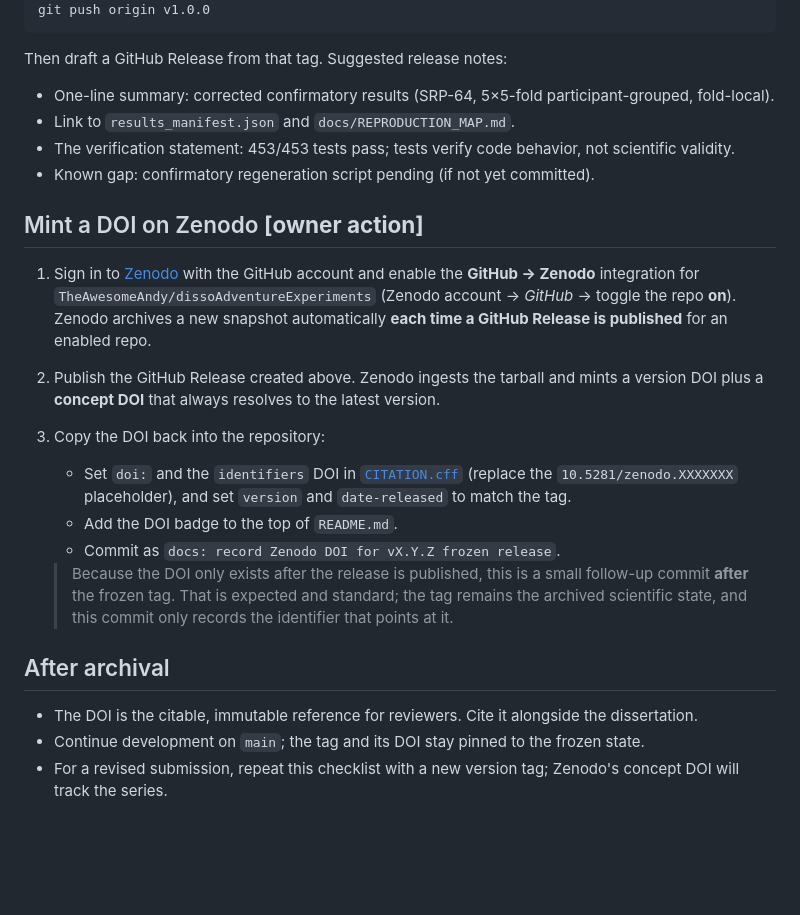
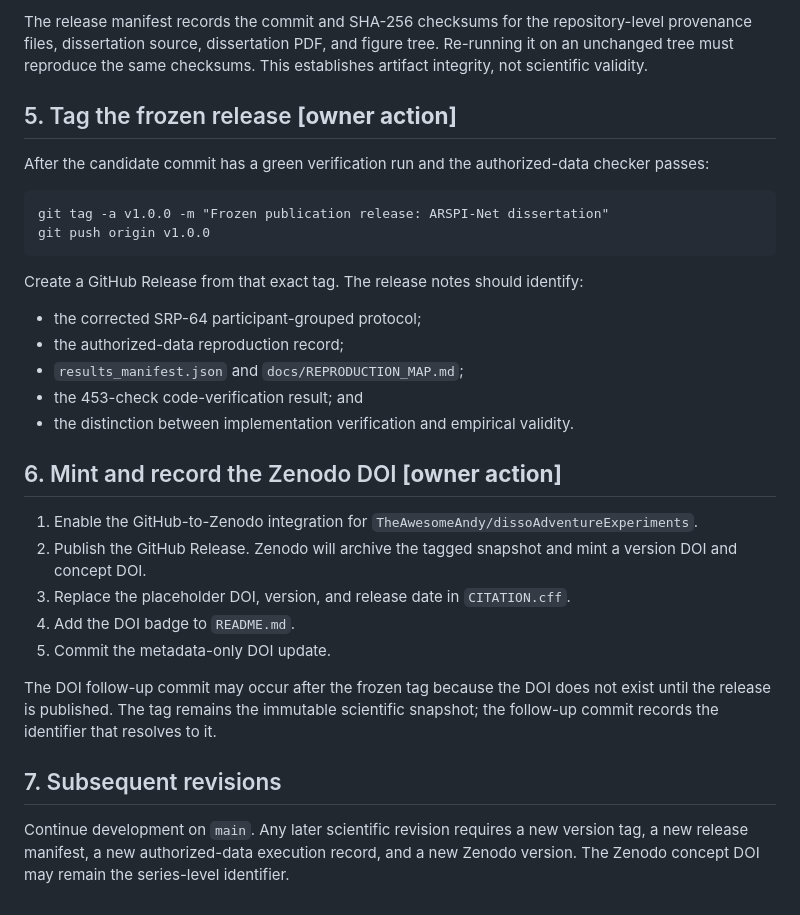
Before and after one commit to TheAwesomeAndy/dissoAdventureExperiments, a Markdown page: RELEASE.md, the part around one of its changes. GitHub-like rendering; blank space fills up the shorter version.

Commit message:
docs: require authorized-data reproduction before archival freeze

````diff
--- a/RELEASE.md
+++ b/RELEASE.md
@@ -59,26 +89,43 @@ git tag -a v1.0.0 -m "Frozen publication release: ARSPI-Net dissertation submiss
+The release manifest records the commit and SHA-256 checksums for the
+repository-level provenance files, dissertation source, dissertation PDF, and
+figure tree. Re-running it on an unchanged tree must reproduce the same
+checksums. This establishes artifact integrity, not scientific validity.
+
+## 5. Tag the frozen release **[owner action]**
+
+After the candidate commit has a green verification run and the authorized-data
+checker passes:
+
+```text
+git tag -a v1.0.0 -m "Frozen publication release: ARSPI-Net dissertation"
 git push origin v1.0.0
 ```
 
-Then draft a GitHub Release from that tag. Suggested release notes:
+Create a GitHub Release from that exact tag. The release notes should identify:
 
-- One-line summary: corrected confirmatory results (SRP-64, 5×5-fold participant-grouped, fold-local).
-- Link to `results_manifest.json` and `docs/REPRODUCTION_MAP.md`.
-- The verification statement: 453/453 tests pass; tests verify code behavior, not scientific validity.
-- Known gap: confirmatory regeneration script pending (if not yet committed).
+- the corrected SRP-64 participant-grouped protocol;
+- the authorized-data reproduction record;
+- `results_manifest.json` and `docs/REPRODUCTION_MAP.md`;
+- the 453-check code-verification result; and
+- the distinction between implementation verification and empirical validity.
 
-## Mint a DOI on Zenodo **[owner action]**
+## 6. Mint and record the Zenodo DOI **[owner action]**
 
-1. Sign in to [Zenodo](https://zenodo.org) with the GitHub account and enable the **GitHub → Zenodo** integration for `TheAwesomeAndy/dissoAdventureExperiments` (Zenodo account → *GitHub* → toggle the repo **on**). Zenodo archives a new snapshot automatically **each time a GitHub Release is published** for an enabled repo.
-2. Publish the GitHub Release created above. Zenodo ingests the tarball and mints a version DOI plus a **concept DOI** that always resolves to the latest version.
-3. Copy the DOI back into the repository:
-   - Set `doi:` and the `identifiers` DOI in [`CITATION.cff`](CITATION.cff) (replace the `10.5281/zenodo.XXXXXXX` placeholder), and set `version` and `date-released` to match the tag.
-   - Add the DOI badge to the top of `README.md`.
-   - Commit as `docs: record Zenodo DOI for vX.Y.Z frozen release`.
+1. Enable the GitHub-to-Zenodo integration for
+   `TheAwesomeAndy/dissoAdventureExperiments`.
+2. Publish the GitHub Release. Zenodo will archive the tagged snapshot and mint
+   a version DOI and concept DOI.
+3. Replace the placeholder DOI, version, and release date in `CITATION.cff`.
+4. Add the DOI badge to `README.md`.
+5. Commit the metadata-only DOI update.
 
-   > Because the DOI only exists after the release is published, this is a small follow-up commit **after** the frozen tag. That is expected and standard; the tag remains the archived scientific state, and this commit only records the identifier that points at it.
+The DOI follow-up commit may occur after the frozen tag because the DOI does not
+exist until the release is published. The tag remains the immutable scientific
+snapshot; the follow-up commit records the identifier that resolves to it.
 
-## After archival
+## 7. Subsequent revisions
 
-- The DOI is the citable, immutable reference for reviewers. Cite it alongside the dissertation.
-- Continue development on `main`; the tag and its DOI stay pinned to the frozen state.
-- For a revised submission, repeat this checklist with a new version tag; Zenodo's concept DOI will track the series.
+Continue development on `main`. Any later scientific revision requires a new
+version tag, a new release manifest, a new authorized-data execution record,
+and a new Zenodo version. The Zenodo concept DOI may remain the series-level
+identifier.
````
Also changed, not shown: other parts of RELEASE.md (+73 -43 lines).
